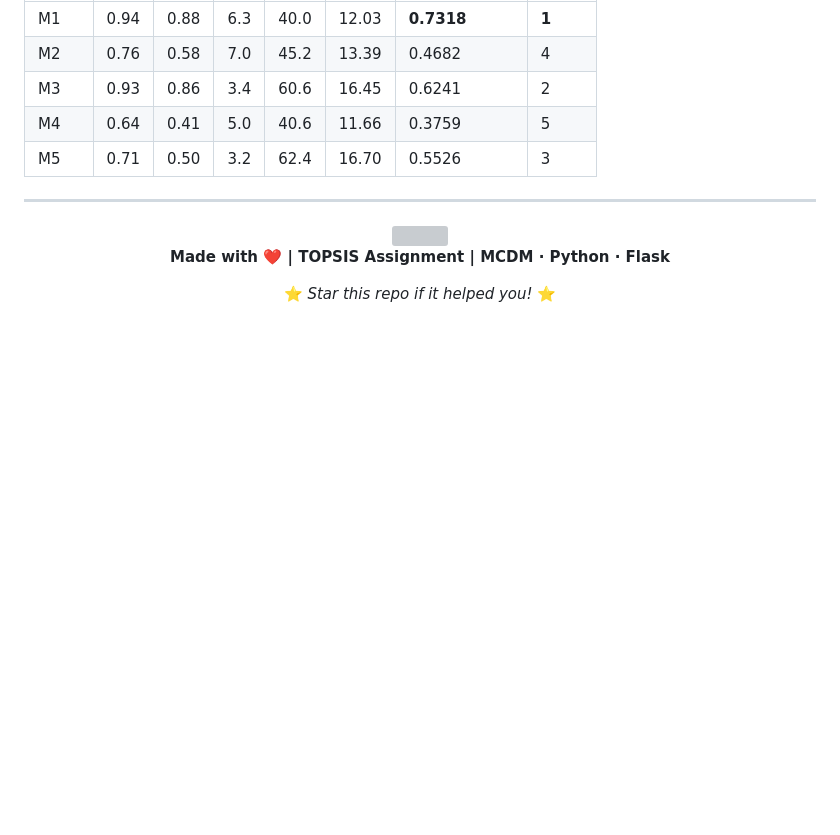
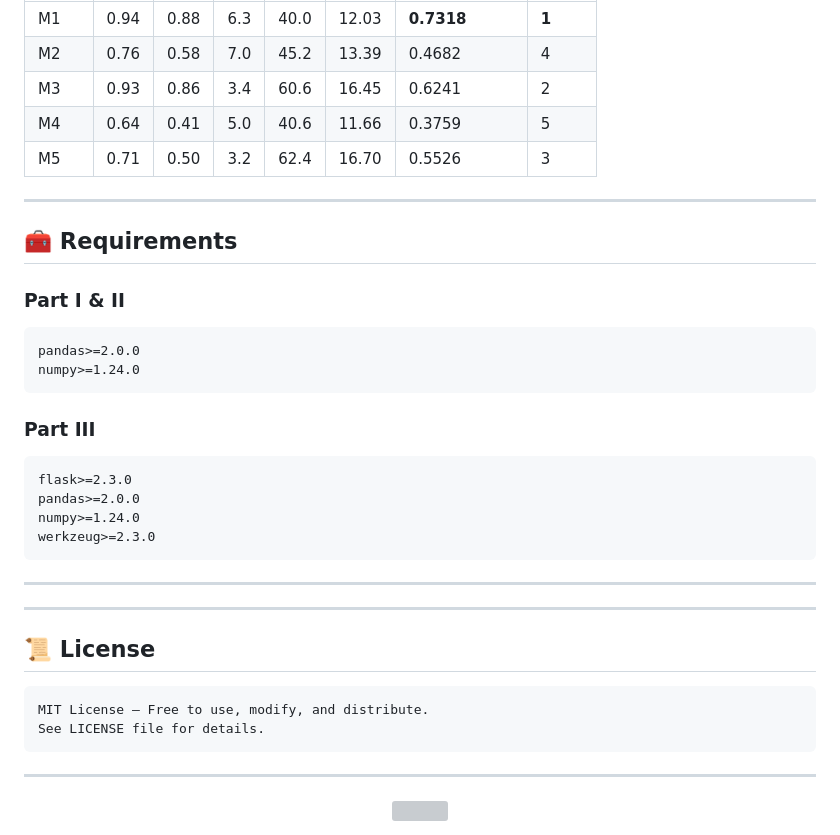
Before and after one commit to swastik-tiet/ucs654_topsis_assignment, a Markdown page: README.md, the part around one of its changes. GitHub-like rendering; blank space fills up the shorter version; grey boxes are pictures that could not be loaded.

````diff
--- a/README.md
+++ b/README.md
@@ -345,12 +379,39 @@ python topsis.py data.csv "1,1,1,1,1" "+,+,-,+,+" output.csv
 ---
 
 
+
+
+## 🧰 Requirements
+
+### Part I & II
+```
+pandas>=2.0.0
+numpy>=1.24.0
+```
+
+### Part III
+```
+flask>=2.3.0
+pandas>=2.0.0
+numpy>=1.24.0
+werkzeug>=2.3.0
+```
+
+---
+
+
+
+---
+
+## 📜 License
+
+```
+MIT License — Free to use, modify, and distribute.
+See LICENSE file for details.
+```
+
+---
+
 <div align="center">
 
 <img src="https://capsule-render.vercel.app/api?type=waving&color=gradient&customColorList=6,11,20&height=100&section=footer" width="100%"/>
-
-**Made with ❤️ | TOPSIS Assignment | MCDM · Python · Flask**
-
-⭐ *Star this repo if it helped you!* ⭐
-
-</div>
````
Also changed, not shown: other parts of README.md (+40 -6 lines).
